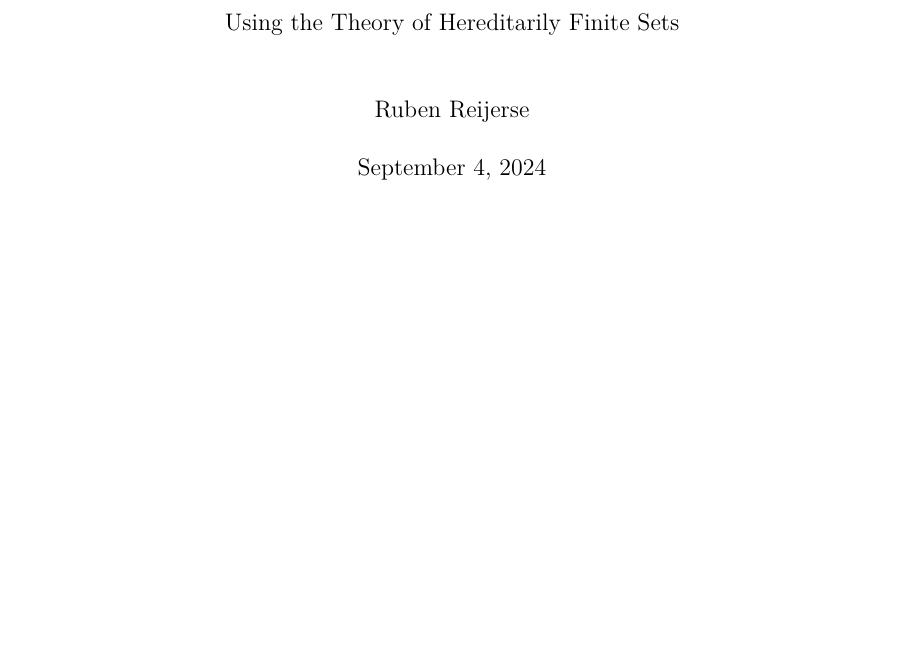
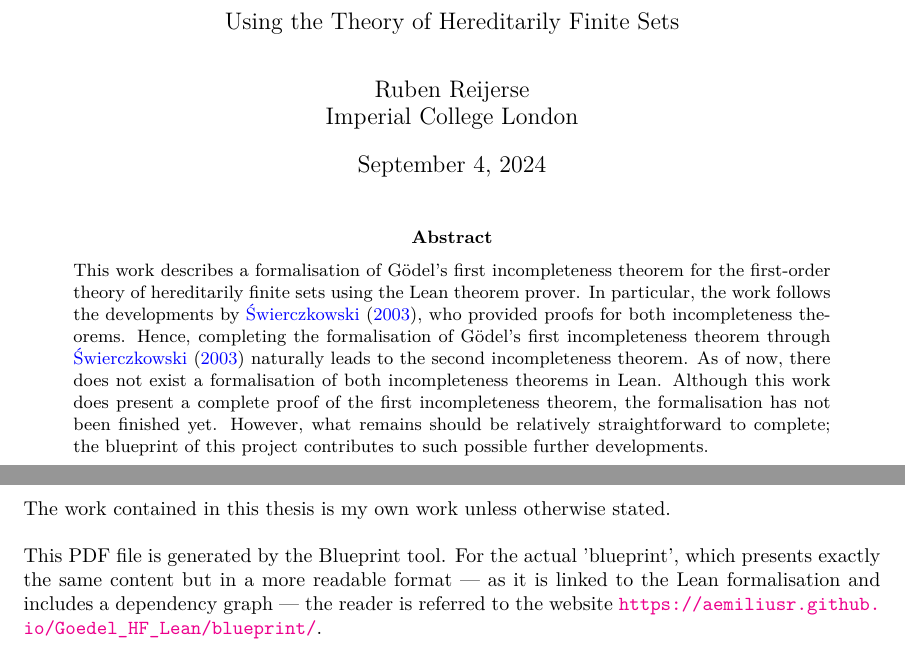
Before and after one commit to Aemiliusr/Goedel_HF_Lean, a LaTeX thesis (blueprint/src/print.tex, which reads blueprint/src/abstract.tex, blueprint/src/statement.tex): part of page 1 of 35 before the commit and two parts of pages 1 and 2 of 36 after it, the two joined at a grey line, cut so that both start at the same text, the shorter picture padded with empty space. Compiled offline with XeLaTeX.

Commit message:
update tex

```diff
--- /dev/null
+++ b/blueprint/src/abstract.tex
@@ -0,0 +1,11 @@
+\noindent This work describes a formalisation of Gödel's first incompleteness theorem
+for the first-order theory of hereditarily finite sets using the Lean theorem prover.
+In particular, the work follows the developments by \cite{swierczkowski2003finite},
+who provided proofs for both incompleteness theorems.
+Hence, completing the formalisation of Gödel's first incompleteness theorem through
+\cite{swierczkowski2003finite} naturally leads to the second incompleteness theorem.
+As of now, there does not exist a formalisation of both incompleteness theorems in Lean.
+Although this work does present a complete proof of the first incompleteness theorem,
+the formalisation has not been finished yet.
+However, what remains should be relatively straightforward to complete;
+the blueprint of this project contributes to such possible further developments.
--- a/blueprint/src/print.tex
+++ b/blueprint/src/print.tex
@@ -10,13 +10,14 @@
 % It is otherwise a very minimal preamble (you should probably at least
 % add cleveref and tikz-cd).
 
-\documentclass{report}
+\documentclass[notitlepage]{report}
 
 \usepackage{geometry}
 \usepackage{lipsum}
 \usepackage{expl3}
 \usepackage{natbib}
 \usepackage{mathtools}
+\usepackage{titling}
 
 \usepackage{amssymb, amsthm, mathtools}
 \usepackage[unicode,colorlinks=true,linkcolor=blue,urlcolor=magenta, citecolor=blue]{hyperref}
@@ -27,10 +28,15 @@
 \input{macros/print}
 
 \title{Formalising Gödel's Incompleteness Theorems \\[1ex] \large Using the Theory of Hereditarily Finite Sets}
-\author{Ruben Reijerse}
+\author{Ruben Reijerse\\Imperial College London}
 
 \begin{document}
 \maketitle
+\thispagestyle{empty}
+\begin{abstract}
+    \input{abstract}
+\end{abstract}
+\input{statement}
 \tableofcontents
 \input{content}
 \end{document}
--- /dev/null
+++ b/blueprint/src/statement.tex
@@ -0,0 +1,7 @@
+\newpage
+\noindent The work contained in this thesis is my own work unless otherwise stated.\\
+
+\noindent This PDF file is generated by the Blueprint tool.
+For the actual 'blueprint', which presents exactly the same content but in a more readable format
+— as it is linked to the Lean formalisation and includes a dependency graph —
+the reader is referred to the website \url{https://aemiliusr.github.io/Goedel_HF_Lean/blueprint/}.
```
Also changed, not shown: blueprint/src/contents/intro.tex (+3 -3 lines).
